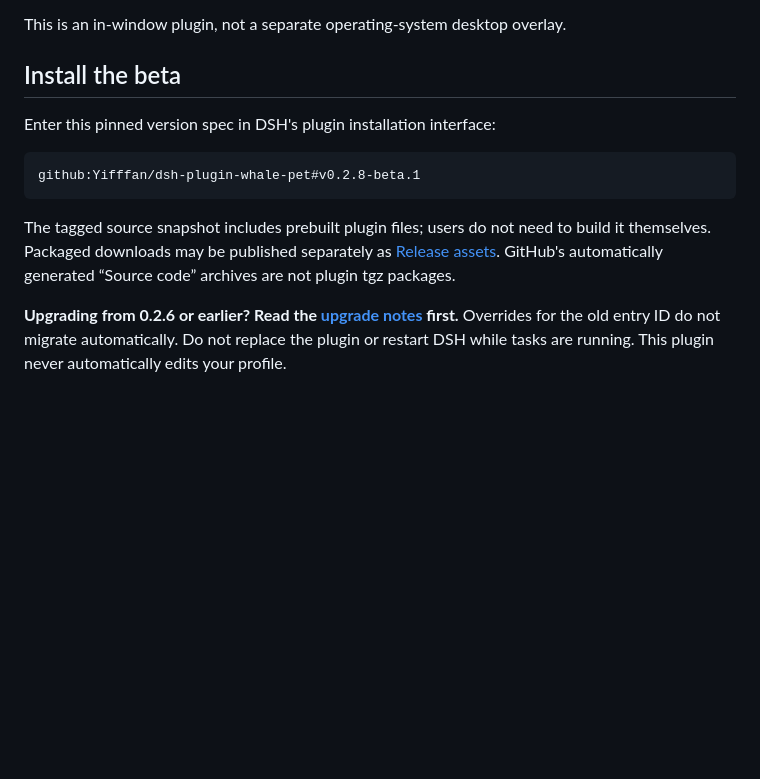
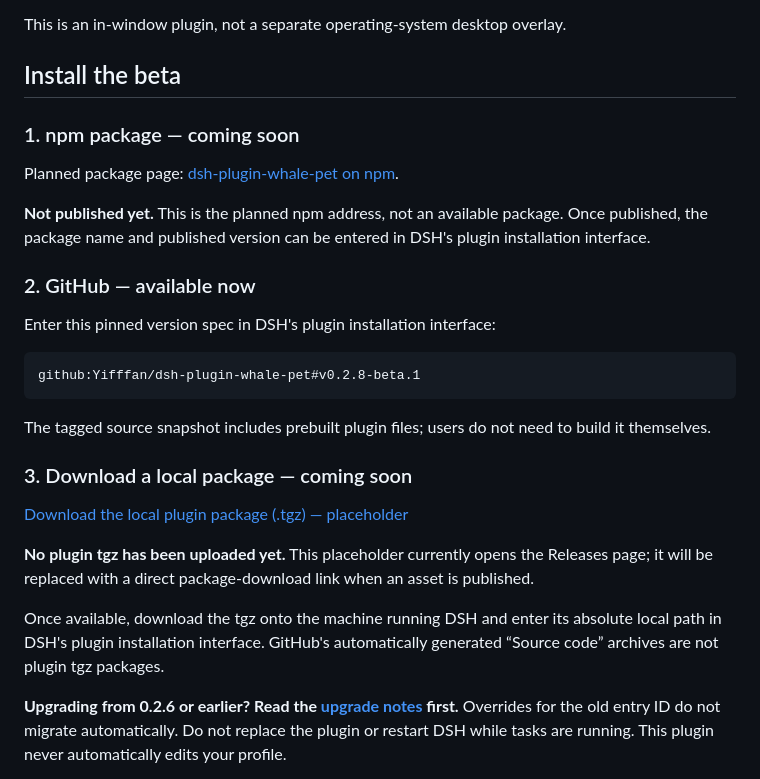
Before and after one commit to Yifffan/dsh-plugin-whale-pet, a Markdown page: README.md, the part around the change. GitHub-like rendering; blank space fills up the shorter version.

Commit message:
Document npm, GitHub and local package installation options

````diff
--- a/README.md
+++ b/README.md
@@ -24,13 +24,29 @@ This is an in-window plugin, not a separate operating-system desktop overlay.
 
 ## Install the beta
 
+### 1. npm package — coming soon
+
+Planned package page: [dsh-plugin-whale-pet on npm](https://www.npmjs.com/package/dsh-plugin-whale-pet).
+
+**Not published yet.** This is the planned npm address, not an available package. Once published, the package name and published version can be entered in DSH's plugin installation interface.
+
+### 2. GitHub — available now
+
 Enter this pinned version spec in DSH's plugin installation interface:
 
 ```text
 github:Yifffan/dsh-plugin-whale-pet#v0.2.8-beta.1
 ```
 
-The tagged source snapshot includes prebuilt plugin files; users do not need to build it themselves. Packaged downloads may be published separately as [Release assets](https://github.com/Yifffan/dsh-plugin-whale-pet/releases). GitHub's automatically generated “Source code” archives are not plugin tgz packages.
+The tagged source snapshot includes prebuilt plugin files; users do not need to build it themselves.
+
+### 3. Download a local package — coming soon
+
+[Download the local plugin package (.tgz) — placeholder](https://github.com/Yifffan/dsh-plugin-whale-pet/releases)
+
+**No plugin tgz has been uploaded yet.** This placeholder currently opens the Releases page; it will be replaced with a direct package-download link when an asset is published.
+
+Once available, download the tgz onto the machine running DSH and enter its absolute local path in DSH's plugin installation interface. GitHub's automatically generated “Source code” archives are not plugin tgz packages.
 
 **Upgrading from 0.2.6 or earlier? Read the [upgrade notes](UPGRADE.md) first.** Overrides for the old entry ID do not migrate automatically. Do not replace the plugin or restart DSH while tasks are running. This plugin never automatically edits your profile.
 
````
